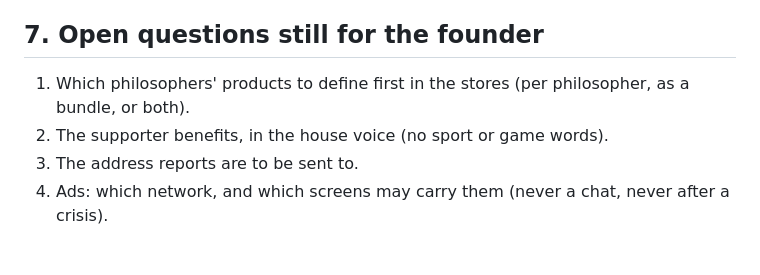
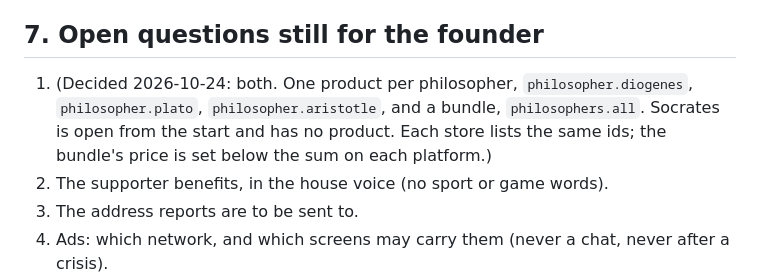
Before and after one commit to Nireus79/Socrates-ai, a Markdown page: docs/MONETIZATION.md, the part around the change. Rendered like a GitHub page; blank space fills up the shorter version.

Commit message:
Monetization: products are per philosopher and a bundle (decided)
Co-Authored-By: Claude Sonnet 5.5 <noreply@anthropic.com>

```diff
--- a/docs/MONETIZATION.md
+++ b/docs/MONETIZATION.md
@@ -104,7 +104,7 @@ sells the person's words. Wording follows the rule that nothing sounds like a sp
 **Hosted credits** (option K), explained: today the person brings their own key and pays the AI provider directly. With hosted credits the person would pay us instead, and we would pay the provider on their behalf from a server of ours that holds our own key, meters each person's use and checks who they are. It would remove the biggest barrier (most people have no API key), but it needs a server and money up front, makes their words pass through us, makes us answerable for abuse, and is a different business. Not planned; the founder had not met the term.
 
 ## 7. Open questions still for the founder
-1. Which philosophers' products to define first in the stores (per philosopher, as a bundle, or both).
+1. (Decided 2026-10-24: both. One product per philosopher, `philosopher.diogenes`, `philosopher.plato`, `philosopher.aristotle`, and a bundle, `philosophers.all`. Socrates is open from the start and has no product. Each store lists the same ids; the bundle's price is set below the sum on each platform.)
 2. The supporter benefits, in the house voice (no sport or game words).
 3. The address reports are to be sent to.
 4. Ads: which network, and which screens may carry them (never a chat, never after a crisis).
```
